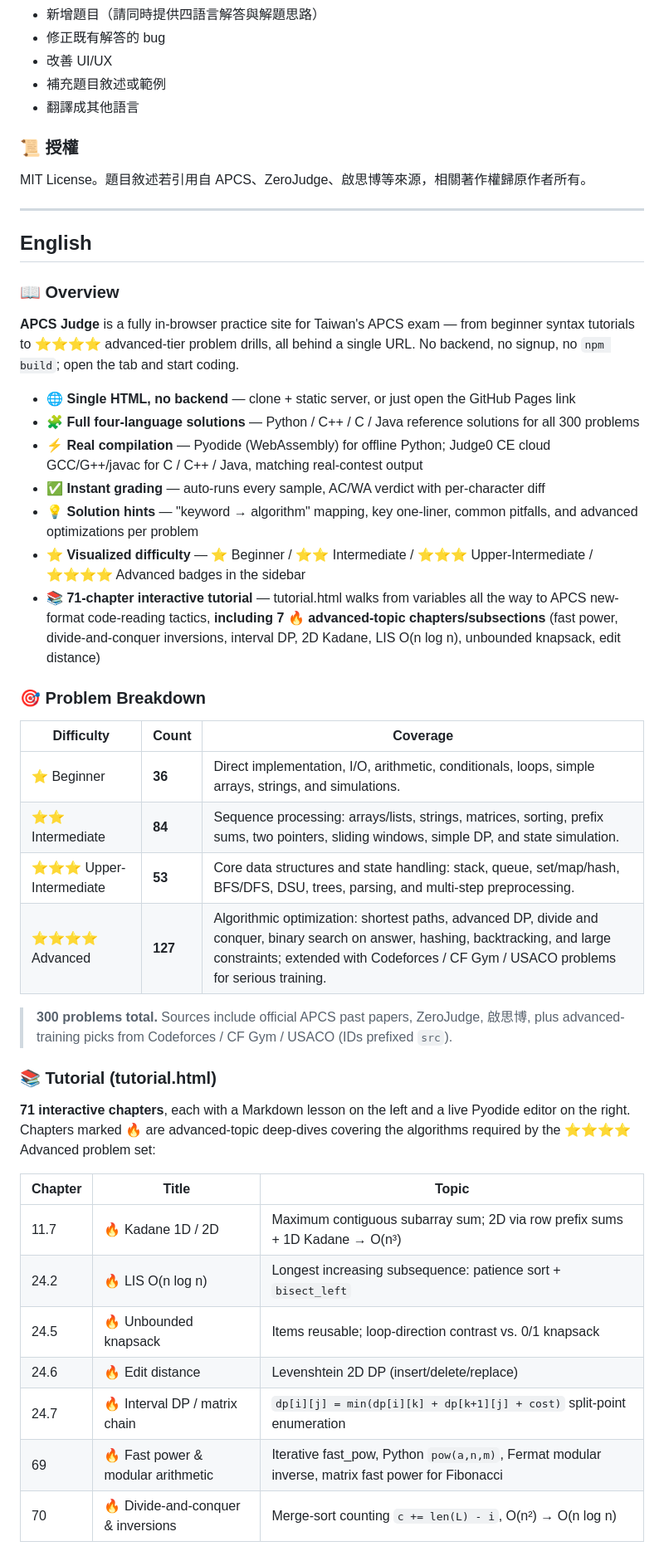
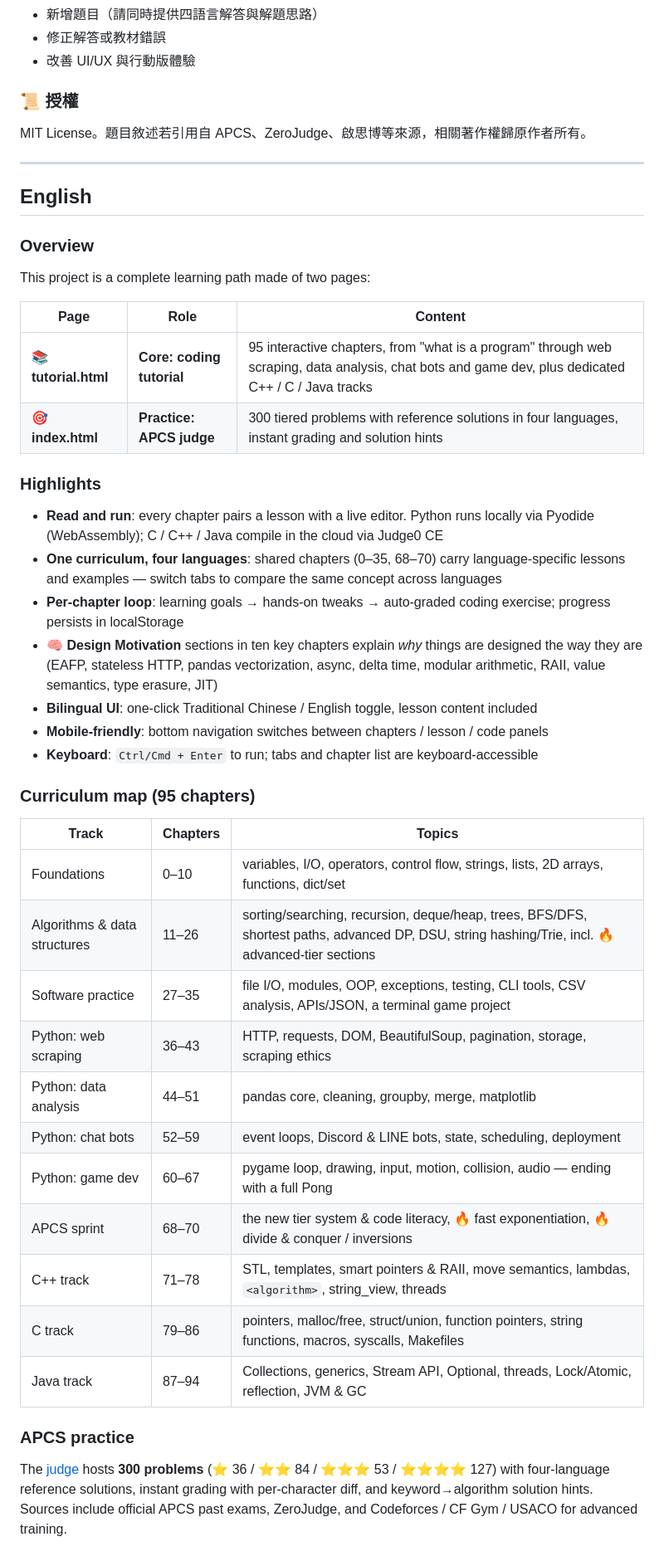
Before and after one commit to Yu-0312/apcs-judge, a Markdown page: README.md, the part around one of its changes. Shown at 83% size. Drawn GitHub-style.

```diff
--- a/README.md
+++ b/README.md
@@ -184,8 +109,6 @@ const SOLUTIONS = {
 - 新增題目（請同時提供四語言解答與解題思路）
-- 修正既有解答的 bug
-- 改善 UI/UX
-- 補充題目敘述或範例
-- 翻譯成其他語言
+- 修正解答或教材錯誤
+- 改善 UI/UX 與行動版體驗
 
 ### 📜 授權
 
@@ -195,40 +118,42 @@ MIT License。題目敘述若引用自 APCS、ZeroJudge、啟思博等來源，
 
 ## English
 
-### 📖 Overview
+### Overview
 
-**APCS Judge** is a fully in-browser practice site for Taiwan's APCS exam — from beginner syntax tutorials to ⭐⭐⭐⭐ advanced-tier problem drills, all behind a single URL. No backend, no signup, no `npm build`; open the tab and start coding.
+This project is a complete learning path made of two pages:
 
-- 🌐 **Single HTML, no backend** — clone + static server, or just open the GitHub Pages link
-- 🧩 **Full four-language solutions** — Python / C++ / C / Java reference solutions for all 300 problems
-- ⚡ **Real compilation** — Pyodide (WebAssembly) for offline Python; Judge0 CE cloud GCC/G++/javac for C / C++ / Java, matching real-contest output
-- ✅ **Instant grading** — auto-runs every sample, AC/WA verdict with per-character diff
-- 💡 **Solution hints** — "keyword → algorithm" mapping, key one-liner, common pitfalls, and advanced optimizations per problem
-- ⭐ **Visualized difficulty** — ⭐ Beginner / ⭐⭐ Intermediate / ⭐⭐⭐ Upper-Intermediate / ⭐⭐⭐⭐ Advanced badges in the sidebar
-- 📚 **71-chapter interactive tutorial** — tutorial.html walks from variables all the way to APCS new-format code-reading tactics, **including 7 🔥 advanced-topic chapters/subsections** (fast power, divide-and-conquer inversions, interval DP, 2D Kadane, LIS O(n log n), unbounded knapsack, edit distance)
+| Page | Role | Content |
+|------|------|---------|
+| 📚 **tutorial.html** | **Core: coding tutorial** | 95 interactive chapters, from "what is a program" through web scraping, data analysis, chat bots and game dev, plus dedicated C++ / C / Java tracks |
+| 🎯 **index.html** | **Practice: APCS judge** | 300 tiered problems with reference solutions in four languages, instant grading and solution hints |
 
-### 🎯 Problem Breakdown
+### Highlights
 
-| Difficulty | Count | Coverage |
-|------------|-------|----------|
-| ⭐ Beginner | **36** | Direct implementation, I/O, arithmetic, conditionals, loops, simple arrays, strings, and simulations. |
-| ⭐⭐ Intermediate | **84** | Sequence processing: arrays/lists, strings, matrices, sorting, prefix sums, two pointers, sliding windows, simple DP, and state simulation. |
-| ⭐⭐⭐ Upper-Intermediate | **53** | Core data structures and state handling: stack, queue, set/map/hash, BFS/DFS, DSU, trees, parsing, and multi-step preprocessing. |
-| ⭐⭐⭐⭐ Advanced | **127** | Algorithmic optimization: shortest paths, advanced DP, divide and conquer, binary search on answer, hashing, backtracking, and large constraints; extended with Codeforces / CF Gym / USACO problems for serious training. |
+- **Read and run**: every chapter pairs a lesson with a live editor. Python runs locally via Pyodide (WebAssembly); C / C++ / Java compile in the cloud via Judge0 CE
+- **One curriculum, four languages**: shared chapters (0–35, 68–70) carry language-specific lessons and examples — switch tabs to compare the same concept across languages
+- **Per-chapter loop**: learning goals → hands-on tweaks → auto-graded coding exercise; progress persists in localStorage
+- **🧠 Design Motivation** sections in ten key chapters explain *why* things are designed the way they are (EAFP, stateless HTTP, pandas vectorization, async, delta time, modular arithmetic, RAII, value semantics, type erasure, JIT)
+- **Bilingual UI**: one-click Traditional Chinese / English toggle, lesson content included
+- **Mobile-friendly**: bottom navigation switches between chapters / lesson / code panels
+- **Keyboard**: `Ctrl/Cmd + Enter` to run; tabs and chapter list are keyboard-accessible
 
-> **300 problems total.** Sources include official APCS past papers, ZeroJudge, 啟思博, plus advanced-training picks from Codeforces / CF Gym / USACO (IDs prefixed `src`).
+### Curriculum map (95 chapters)
 
-### 📚 Tutorial (tutorial.html)
+| Track | Chapters | Topics |
+|-------|----------|--------|
+| Foundations | 0–10 | variables, I/O, operators, control flow, strings, lists, 2D arrays, functions, dict/set |
+| Algorithms & data structures | 11–26 | sorting/searching, recursion, deque/heap, trees, BFS/DFS, shortest paths, advanced DP, DSU, string hashing/Trie, incl. 🔥 advanced-tier sections |
+| Software practice | 27–35 | file I/O, modules, OOP, exceptions, testing, CLI tools, CSV analysis, APIs/JSON, a terminal game project |
+| Python: web scraping | 36–43 | HTTP, requests, DOM, BeautifulSoup, pagination, storage, scraping ethics |
+| Python: data analysis | 44–51 | pandas core, cleaning, groupby, merge, matplotlib |
+| Python: chat bots | 52–59 | event loops, Discord & LINE bots, state, scheduling, deployment |
+| Python: game dev | 60–67 | pygame loop, drawing, input, motion, collision, audio — ending with a full Pong |
+| APCS sprint | 68–70 | the new tier system & code literacy, 🔥 fast exponentiation, 🔥 divide & conquer / inversions |
+| C++ track | 71–78 | STL, templates, smart pointers & RAII, move semantics, lambdas, `<algorithm>`, string_view, threads |
+| C track | 79–86 | pointers, malloc/free, struct/union, function pointers, string functions, macros, syscalls, Makefiles |
+| Java track | 87–94 | Collections, generics, Stream API, Optional, threads, Lock/Atomic, reflection, JVM & GC |
 
-**71 interactive chapters**, each with a Markdown lesson on the left and a live Pyodide editor on the right. Chapters marked 🔥 are advanced-topic deep-dives covering the algorithms required by the ⭐⭐⭐⭐ Advanced problem set:
+### APCS practice
 
-| Chapter | Title | Topic |
-|---------|-------|-------|
-| 11.7 | 🔥 Kadane 1D / 2D | Maximum contiguous subarray sum; 2D via row prefix sums + 1D Kadane → O(n³) |
-| 24.2 | 🔥 LIS O(n log n) | Longest increasing subsequence: patience sort + `bisect_left` |
-| 24.5 | 🔥 Unbounded knapsack | Items reusable; loop-direction contrast vs. 0/1 knapsack |
-| 24.6 | 🔥 Edit distance | Levenshtein 2D DP (insert/delete/replace) |
-| 24.7 | 🔥 Interval DP / matrix chain | `dp[i][j] = min(dp[i][k] + dp[k+1][j] + cost)` split-point enumeration |
-| 69   | 🔥 Fast power & modular arithmetic | Iterative fast_pow, Python `pow(a,n,m)`, Fermat modular inverse, matrix fast power for Fibonacci |
-| 70   | 🔥 Divide-and-conquer & inversions | Merge-sort counting `c += len(L) - i`, O(n²) → O(n log n) |
+The [judge](https://yu-0312.github.io/apcs-judge/) hosts **300 problems** (⭐ 36 / ⭐⭐ 84 / ⭐⭐⭐ 53 / ⭐⭐⭐⭐ 127) with four-language reference solutions, instant grading with per-character diff, and keyword→algorithm solution hints. Sources include official APCS past exams, ZeroJudge, and Codeforces / CF Gym / USACO for advanced training.
 
```
Also changed, not shown: other parts of README.md (+79 -235 lines).
